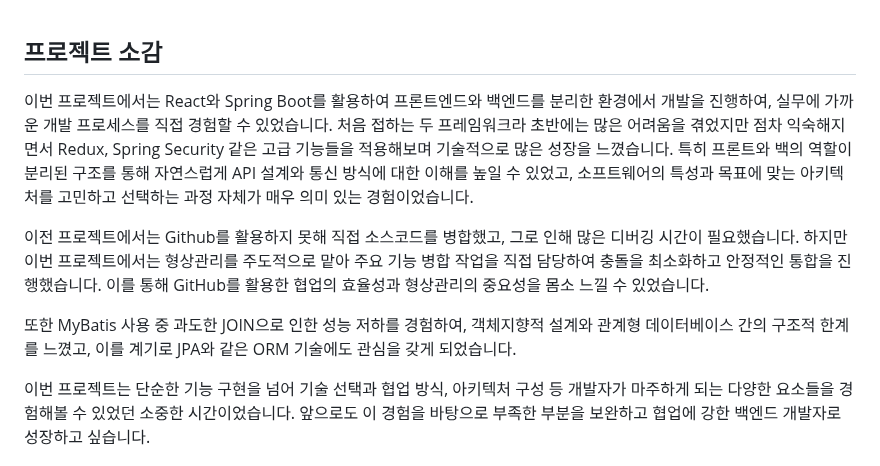
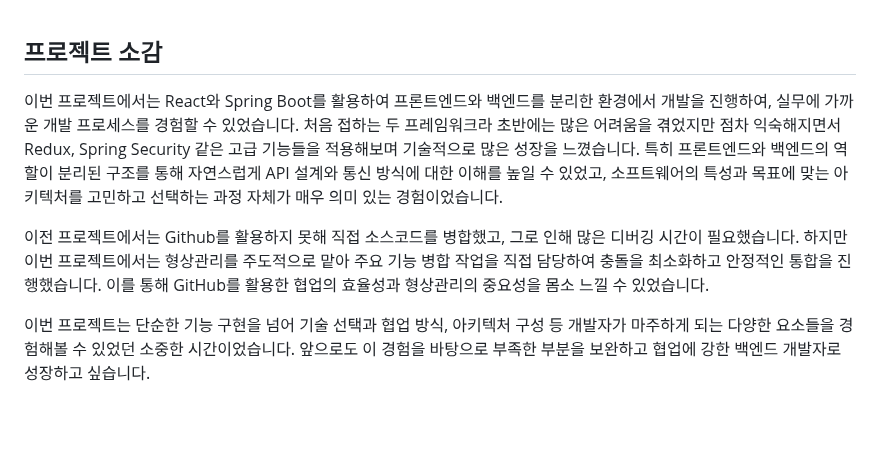
Before and after one commit to yunmomoa/Workly_SpringProject, a Markdown page: README.md, the part around the change. Drawn GitHub-style; blank space fills up the shorter version.

```diff
--- a/README.md
+++ b/README.md
@@ -53,11 +53,9 @@
 
 ## 프로젝트 소감
 
-이번 프로젝트에서는 React와 Spring Boot를 활용하여 프론트엔드와 백엔드를 분리한 환경에서 개발을 진행하여, 실무에 가까운 개발 프로세스를 직접 경험할 수 있었습니다. 처음 접하는 두 프레임워크라 초반에는 많은 어려움을 겪었지만 점차 익숙해지면서 Redux, Spring Security 같은 고급 기능들을 적용해보며 기술적으로 많은 성장을 느꼈습니다. 특히 프론트와 백의 역할이 분리된 구조를 통해 자연스럽게 API 설계와 통신 방식에 대한 이해를 높일 수 있었고, 소프트웨어의 특성과 목표에 맞는 아키텍처를 고민하고 선택하는 과정 자체가 매우 의미 있는 경험이었습니다.
+이번 프로젝트에서는 React와 Spring Boot를 활용하여 프론트엔드와 백엔드를 분리한 환경에서 개발을 진행하여, 실무에 가까운 개발 프로세스를 경험할 수 있었습니다. 처음 접하는 두 프레임워크라 초반에는 많은 어려움을 겪었지만 점차 익숙해지면서 Redux, Spring Security 같은 고급 기능들을 적용해보며 기술적으로 많은 성장을 느꼈습니다. 특히 프론트엔드와 백엔드의 역할이 분리된 구조를 통해 자연스럽게 API 설계와 통신 방식에 대한 이해를 높일 수 있었고, 소프트웨어의 특성과 목표에 맞는 아키텍처를 고민하고 선택하는 과정 자체가 매우 의미 있는 경험이었습니다.
 
 이전 프로젝트에서는 Github를 활용하지 못해 직접 소스코드를 병합했고, 그로 인해 많은 디버깅 시간이 필요했습니다. 하지만 이번 프로젝트에서는 형상관리를 주도적으로 맡아 주요 기능 병합 작업을 직접 담당하여 충돌을 최소화하고 안정적인 통합을 진행했습니다. 이를 통해 GitHub를 활용한 협업의 효율성과 형상관리의 중요성을 몸소 느낄 수 있었습니다.
-
-또한 MyBatis 사용 중 과도한 JOIN으로 인한 성능 저하를 경험하여, 객체지향적 설계와 관계형 데이터베이스 간의 구조적 한계를 느꼈고, 이를 계기로 JPA와 같은 ORM 기술에도 관심을 갖게 되었습니다.
 
 이번 프로젝트는 단순한 기능 구현을 넘어 기술 선택과 협업 방식, 아키텍처 구성 등 개발자가 마주하게 되는 다양한 요소들을 경험해볼 수 있었던 소중한 시간이었습니다. 앞으로도 이 경험을 바탕으로 부족한 부분을 보완하고 협업에 강한 백엔드 개발자로 성장하고 싶습니다.
 
```
